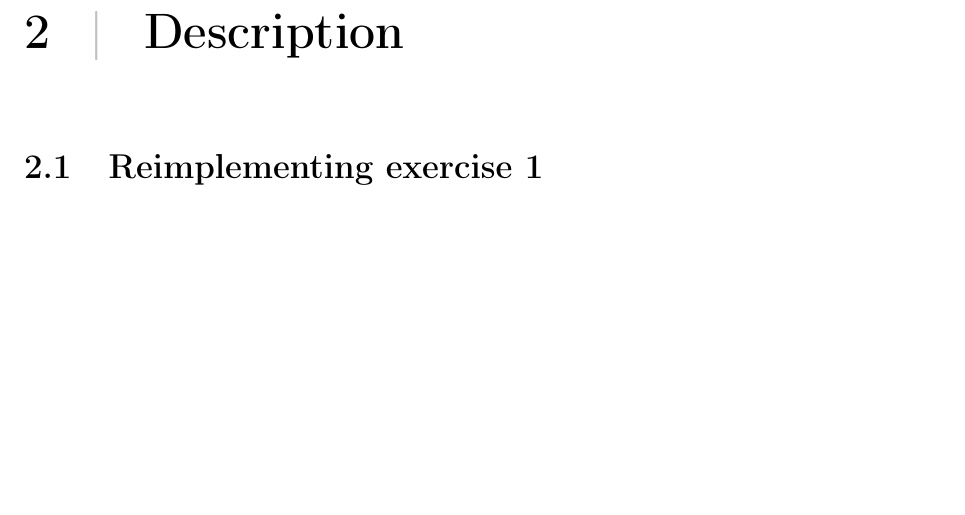
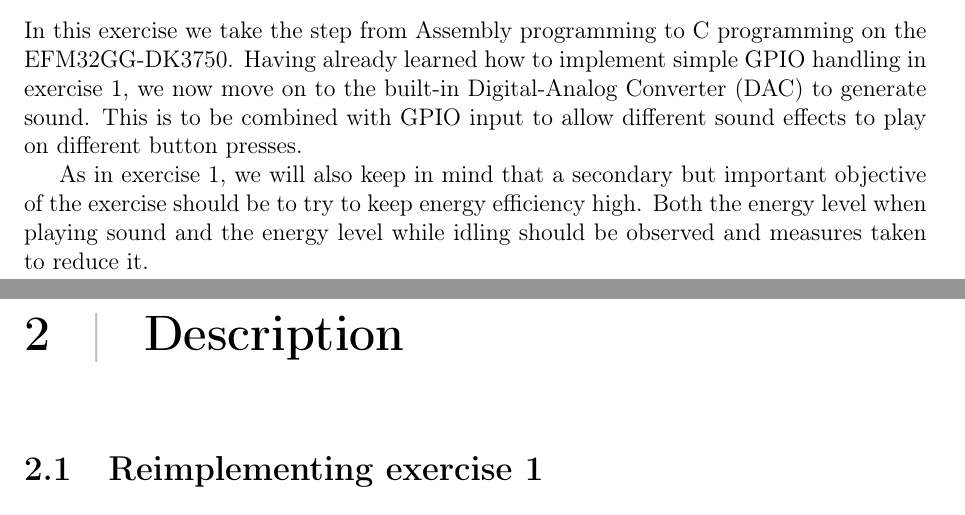
Before and after one commit to mathiasose/TDT4258, a LaTeX problem sheet (exercise2/report/group_13_exercise_2_report.tex, which reads exercise2/report/intro.tex): part of page 5 of 8 before the commit and two parts of pages 4 and 5 of 8 after it, the two joined at a grey line, cut at the place of the change, the shorter picture padded with empty space. Compiled offline with pdfLaTeX.

Commit message:
started introduction

```diff
--- a/exercise2/report/intro.tex
+++ b/exercise2/report/intro.tex
@@ -1 +1,5 @@
 \chapter{Introduction}
+
+In this exercise we take the step from Assembly programming to C programming on the EFM32GG-DK3750. Having already learned how to implement simple GPIO handling in exercise 1, we now move on to the built-in Digital-Analog Converter (DAC) to generate sound. This is to be combined with GPIO input to allow different sound effects to play on different button presses.
+
+As in exercise 1, we will also keep in mind that a secondary but important objective of the exercise should be to try to keep energy efficiency high. Both the energy level when playing sound and the energy level while idling should be observed and measures taken to reduce it.
```
